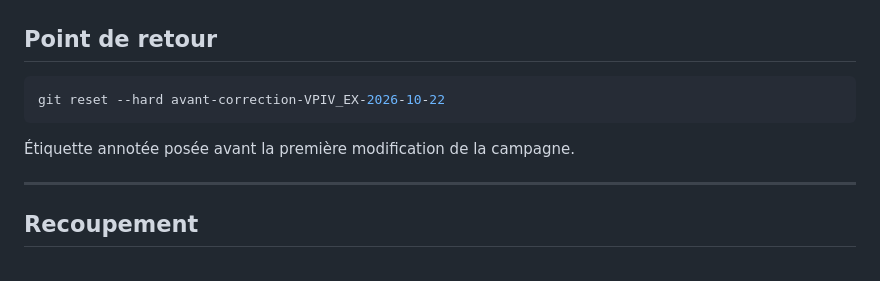
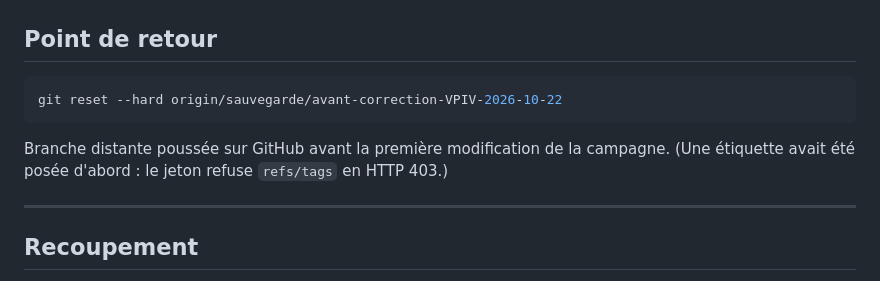
Before and after one commit to lugvincent/RobotRZ, a Markdown page: outils/vpiv/LISEZ-MOI.md, the part around the change. GitHub-like rendering.

````diff
--- a/outils/vpiv/LISEZ-MOI.md
+++ b/outils/vpiv/LISEZ-MOI.md
@@ -90,10 +90,11 @@ Résultat : **code nu identique octet pour octet**, et diff équilibré (89 ajou
 ## Point de retour
 
 ```bash
-git reset --hard avant-correction-VPIV_EX-2026-10-22
+git reset --hard origin/sauvegarde/avant-correction-VPIV-2026-10-22
 ```
 
-Étiquette annotée posée avant la première modification de la campagne.
+Branche distante poussée sur GitHub avant la première modification de la campagne.
+(Une étiquette avait été posée d'abord : le jeton refuse `refs/tags` en HTTP 403.)
 
 ---
 
````
Also changed, not shown: docs/convention_VPIV_ordre.md (+6 -2 lines), docs/synthese_etat.md (+1 -1 lines).
